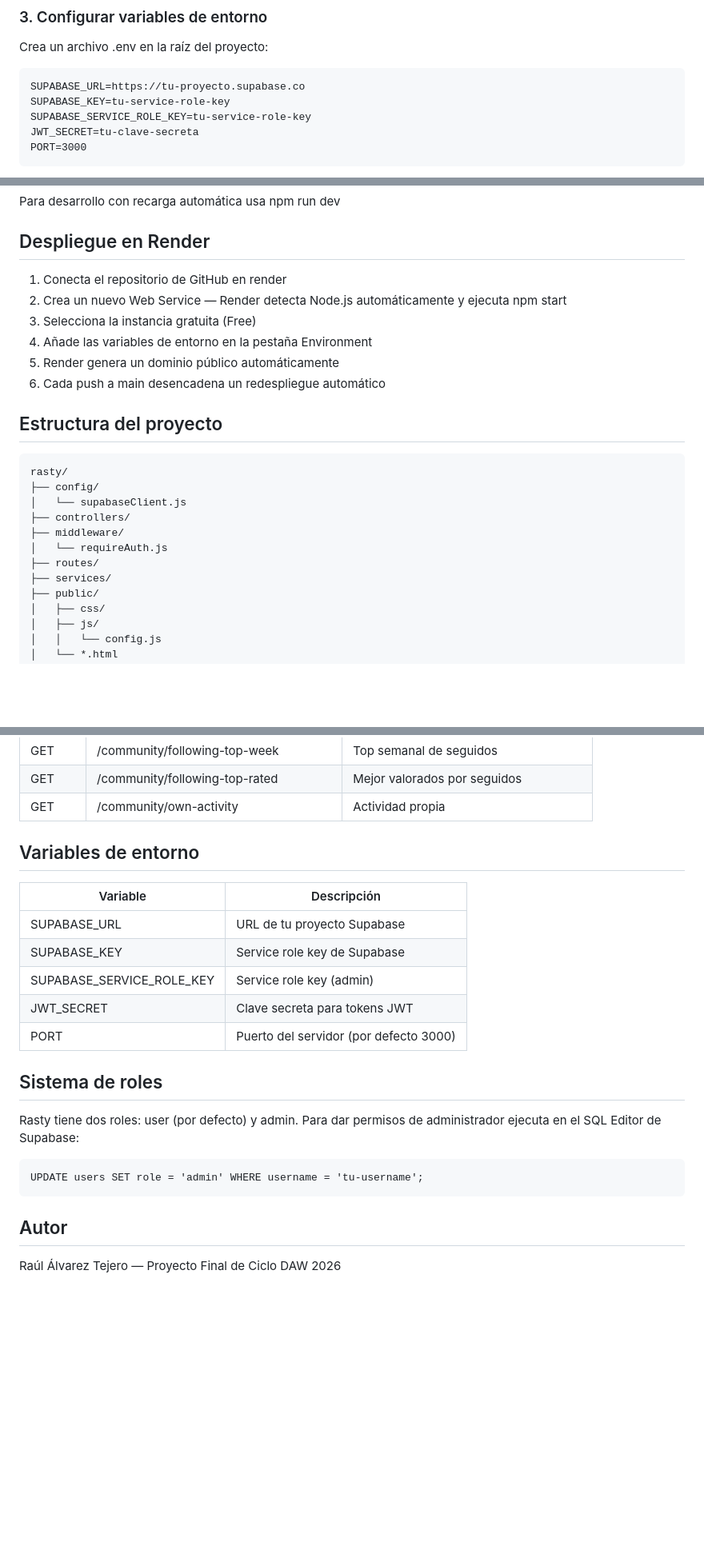
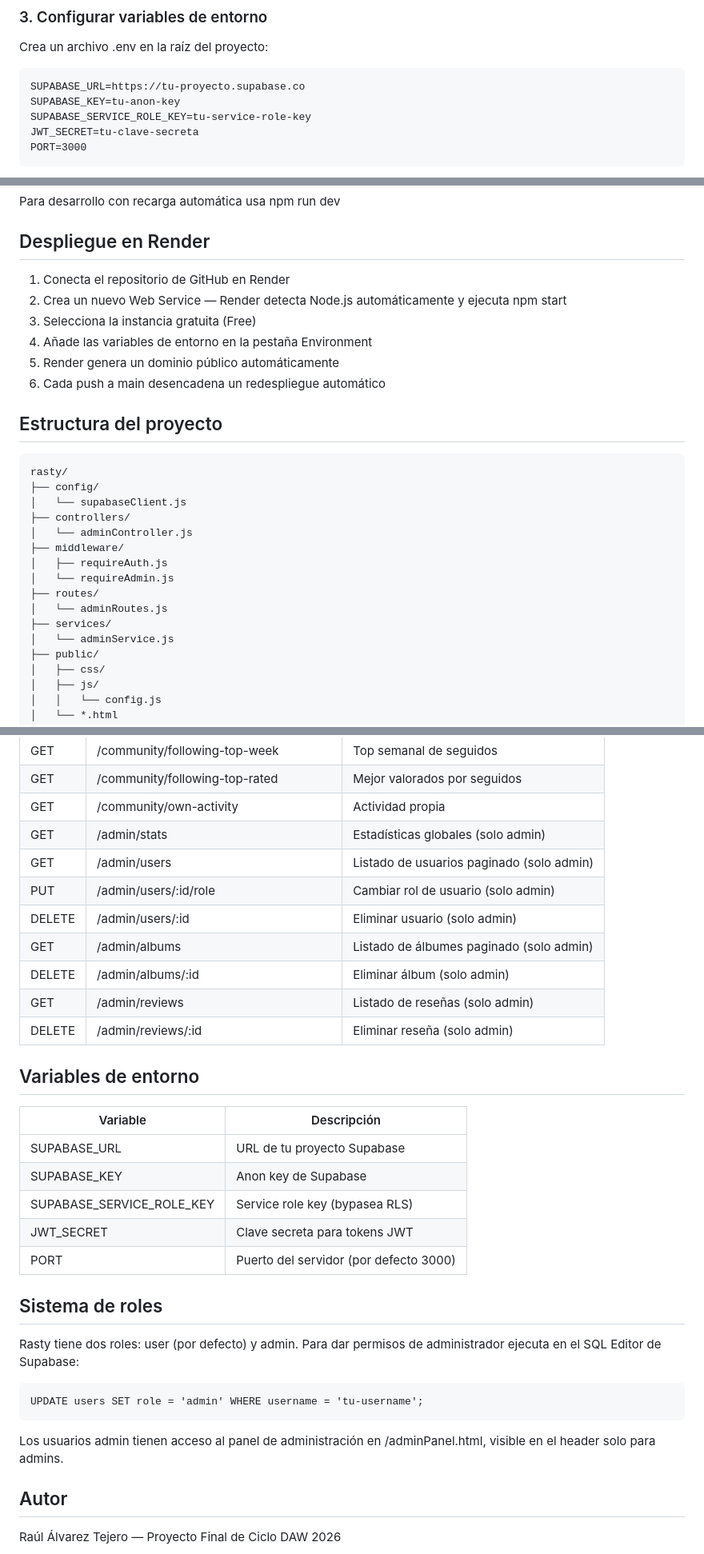
Before and after one commit to raulrasty/Rasty, a Markdown page: readme.md, 3 parts joined by grey strips. Shown at 80% size. Drawn GitHub-style; blank space fills up the shorter version.

Commit message:
actualizacion readme

```diff
--- a/readme.md
+++ b/readme.md
@@ -56,7 +57,7 @@ Rasty es una aplicación web de registro y seguimiento musical inspirada en Lett
 Crea un archivo .env en la raíz del proyecto:
 
     SUPABASE_URL=https://tu-proyecto.supabase.co
-    SUPABASE_KEY=tu-service-role-key
+    SUPABASE_KEY=tu-anon-key
     SUPABASE_SERVICE_ROLE_KEY=tu-service-role-key
     JWT_SECRET=tu-clave-secreta
     PORT=3000
@@ -77,7 +78,7 @@ Para desarrollo con recarga automática usa npm run dev
 
 ## Despliegue en Render
 
-1. Conecta el repositorio de GitHub en render
+1. Conecta el repositorio de GitHub en Render
 2. Crea un nuevo Web Service — Render detecta Node.js automáticamente y ejecuta npm start
 3. Selecciona la instancia gratuita (Free)
 4. Añade las variables de entorno en la pestaña Environment
@@ -90,10 +91,14 @@ Para desarrollo con recarga automática usa npm run dev
     ├── config/
     │   └── supabaseClient.js
     ├── controllers/
+    │   └── adminController.js
     ├── middleware/
-    │   └── requireAuth.js
+    │   ├── requireAuth.js
+    │   └── requireAdmin.js
     ├── routes/
+    │   └── adminRoutes.js
     ├── services/
+    │   └── adminService.js
     ├── public/
     │   ├── css/
     │   ├── js/
@@ -155,14 +160,22 @@ Para desarrollo con recarga automática usa npm run dev
 | GET | /community/following-top-week | Top semanal de seguidos |
 | GET | /community/following-top-rated | Mejor valorados por seguidos |
 | GET | /community/own-activity | Actividad propia |
+| GET | /admin/stats | Estadísticas globales (solo admin) |
+| GET | /admin/users | Listado de usuarios paginado (solo admin) |
+| PUT | /admin/users/:id/role | Cambiar rol de usuario (solo admin) |
+| DELETE | /admin/users/:id | Eliminar usuario (solo admin) |
+| GET | /admin/albums | Listado de álbumes paginado (solo admin) |
+| DELETE | /admin/albums/:id | Eliminar álbum (solo admin) |
+| GET | /admin/reviews | Listado de reseñas (solo admin) |
+| DELETE | /admin/reviews/:id | Eliminar reseña (solo admin) |
 
 ## Variables de entorno
 
 |          Variable         |     Descripción                         |
 |---------------------------|-----------------------------------------|
 |         SUPABASE_URL      | URL de tu proyecto Supabase             |
-|         SUPABASE_KEY      | Service role key de Supabase            |
-| SUPABASE_SERVICE_ROLE_KEY | Service role key (admin)                |
+|         SUPABASE_KEY      | Anon key de Supabase                    |
+| SUPABASE_SERVICE_ROLE_KEY | Service role key (bypasea RLS)          |
 |        JWT_SECRET         | Clave secreta para tokens JWT           |
 |            PORT           | Puerto del servidor (por defecto 3000)  |
 
@@ -172,6 +185,8 @@ Rasty tiene dos roles: user (por defecto) y admin. Para dar permisos de administ
 
     UPDATE users SET role = 'admin' WHERE username = 'tu-username';
 
+Los usuarios admin tienen acceso al panel de administración en /adminPanel.html, visible en el header solo para admins.
+
 ## Autor
 
 Raúl Álvarez Tejero — Proyecto Final de Ciclo DAW 2026
```
Also changed, not shown: other parts of readme.md (+2 -1 lines).
